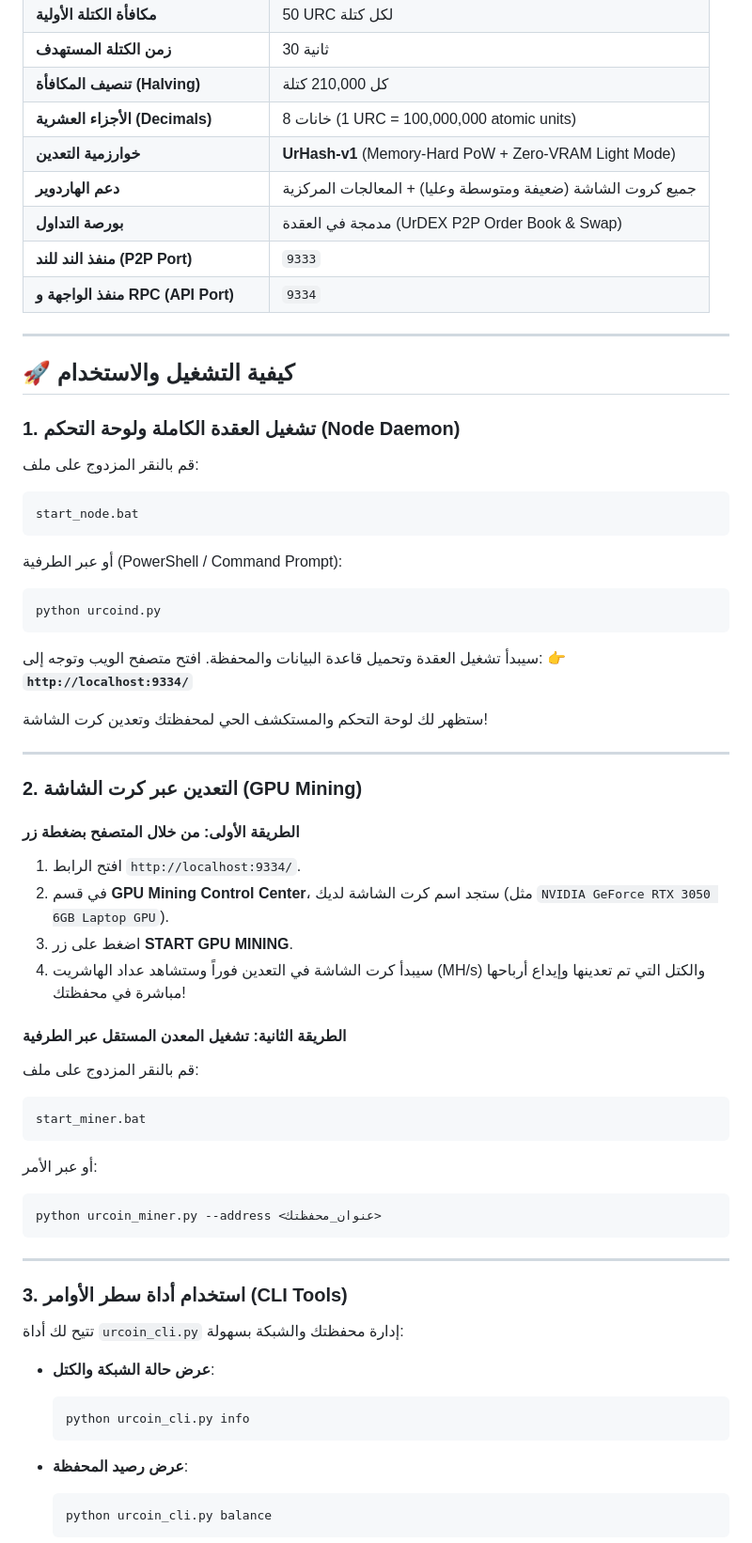
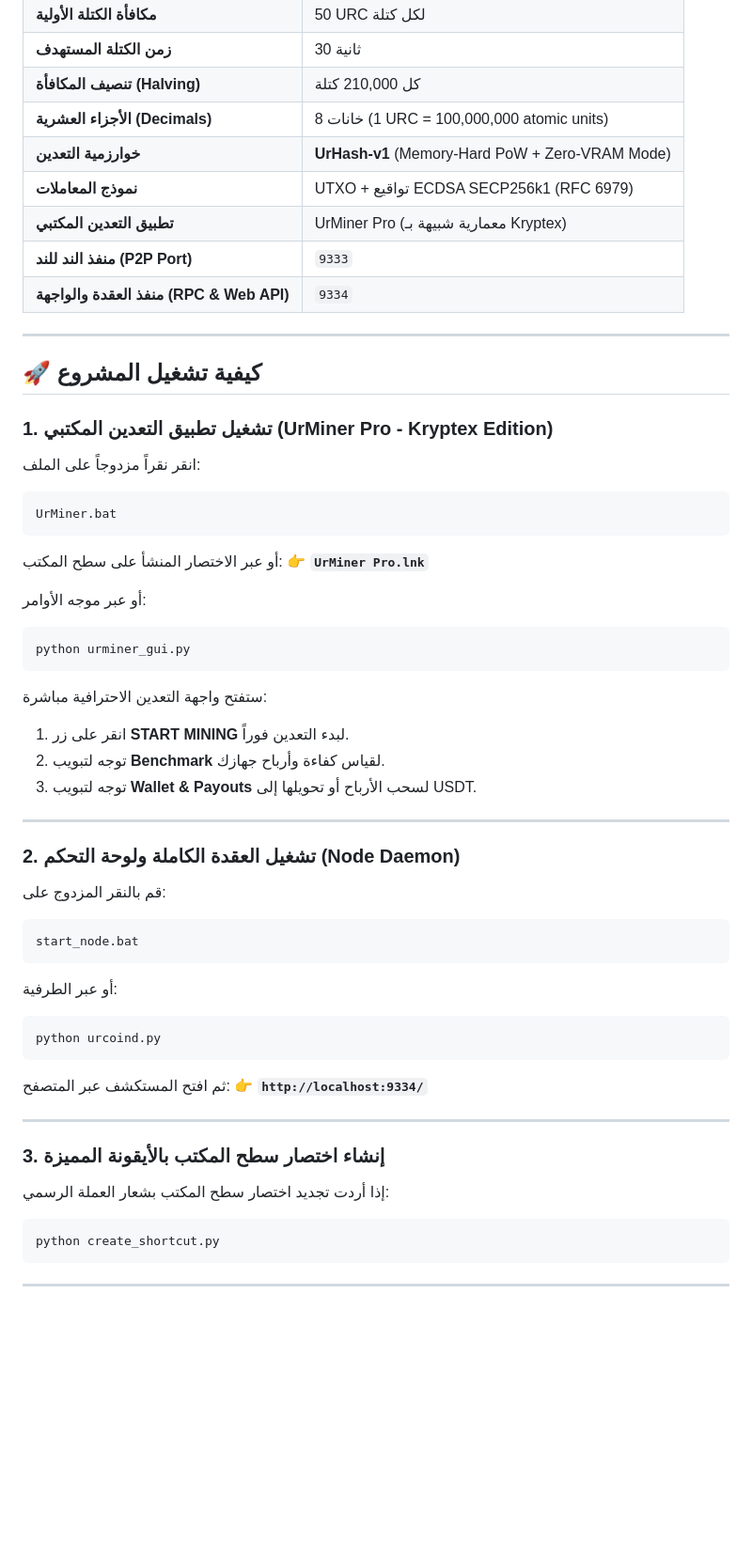
Before and after one commit to mustafaalsumeri/urcoin, a Markdown page: README.md, the part around the change printed below. Shown: that part at 94% size. Drawn GitHub-style; blank space fills up the shorter version.

````diff
--- a/README.md
+++ b/README.md
@@ -49,64 +67,54 @@
 | **زمن الكتلة المستهدف** | 30 ثانية |
 | **تنصيف المكافأة (Halving)** | كل 210,000 كتلة |
 | **الأجزاء العشرية (Decimals)** | 8 خانات (1 URC = 100,000,000 atomic units) |
-| **خوارزمية التعدين** | **UrHash-v1** (Memory-Hard PoW + Zero-VRAM Light Mode) |
-| **دعم الهاردوير** | جميع كروت الشاشة (ضعيفة ومتوسطة وعليا) + المعالجات المركزية |
-| **بورصة التداول** | مدمجة في العقدة (UrDEX P2P Order Book & Swap) |
+| **خوارزمية التعدين** | **UrHash-v1** (Memory-Hard PoW + Zero-VRAM Mode) |
+| **نموذج المعاملات** | UTXO + تواقيع ECDSA SECP256k1 (RFC 6979) |
+| **تطبيق التعدين المكتبي** | UrMiner Pro (معمارية شبيهة بـ Kryptex) |
 | **منفذ الند للند (P2P Port)** | `9333` |
-| **منفذ الواجهة و RPC (API Port)** | `9334` |
+| **منفذ العقدة والواجهة (RPC & Web API)** | `9334` |
 
 ---
 
-## 🚀 كيفية التشغيل والاستخدام
+## 🚀 كيفية تشغيل المشروع
 
-### 1. تشغيل العقدة الكاملة ولوحة التحكم (Node Daemon)
-قم بالنقر المزدوج على ملف:
+### 1. تشغيل تطبيق التعدين المكتبي (UrMiner Pro - Kryptex Edition)
+انقر نقراً مزدوجاً على الملف:
+```cmd
+UrMiner.bat
+```
+أو عبر الاختصار المنشأ على سطح المكتب:
+👉 **`UrMiner Pro.lnk`**
+
+أو عبر موجه الأوامر:
+```powershell
+python urminer_gui.py
+```
+ستفتح واجهة التعدين الاحترافية مباشرة:
+1. انقر على زر **START MINING** لبدء التعدين فوراً.
+2. توجه لتبويب **Benchmark** لقياس كفاءة وأرباح جهازك.
+3. توجه لتبويب **Wallet & Payouts** لسحب الأرباح أو تحويلها إلى USDT.
+
+---
+
+### 2. تشغيل العقدة الكاملة ولوحة التحكم (Node Daemon)
+قم بالنقر المزدوج على:
 ```cmd
 start_node.bat
 ```
-أو عبر الطرفية (PowerShell / Command Prompt):
+أو عبر الطرفية:
 ```powershell
 python urcoind.py
 ```
-سيبدأ تشغيل العقدة وتحميل قاعدة البيانات والمحفظة.
-افتح متصفح الويب وتوجه إلى:
+ثم افتح المستكشف عبر المتصفح:
 👉 **`http://localhost:9334/`**
-
-ستظهر لك لوحة التحكم والمستكشف الحي لمحفظتك وتعدين كرت الشاشة!
 
 ---
 
-### 2. التعدين عبر كرت الشاشة (GPU Mining)
-
-#### الطريقة الأولى: من خلال المتصفح بضغطة زر
-1. افتح الرابط `http://localhost:9334/`.
-2. في قسم **GPU Mining Control Center**، ستجد اسم كرت الشاشة لديك (مثل `NVIDIA GeForce RTX 3050 6GB Laptop GPU`).
-3. اضغط على زر **START GPU MINING**.
-4. سيبدأ كرت الشاشة في التعدين فوراً وستشاهد عداد الهاشريت (MH/s) والكتل التي تم تعدينها وإيداع أرباحها مباشرة في محفظتك!
-
-#### الطريقة الثانية: تشغيل المعدن المستقل عبر الطرفية
-قم بالنقر المزدوج على ملف:
-```cmd
-start_miner.bat
-```
-أو عبر الأمر:
+### 3. إنشاء اختصار سطح المكتب بالأيقونة المميزة
+إذا أردت تجديد اختصار سطح المكتب بشعار العملة الرسمي:
 ```powershell
-python urcoin_miner.py --address <عنوان_محفظتك>
+python create_shortcut.py
 ```
 
 ---
 
-### 3. استخدام أداة سطر الأوامر (CLI Tools)
-
-تتيح لك أداة `urcoin_cli.py` إدارة محفظتك والشبكة بسهولة:
-
-- **عرض حالة الشبكة والكتل**:
-  ```powershell
-  python urcoin_cli.py info
-  ```
-
-- **عرض رصيد المحفظة**:
-  ```powershell
-  python urcoin_cli.py balance
-  ```
-
````
Also changed, not shown: other parts of README.md (+91 -78 lines), assets/urcoin_logo.png (added), 12 other files.
